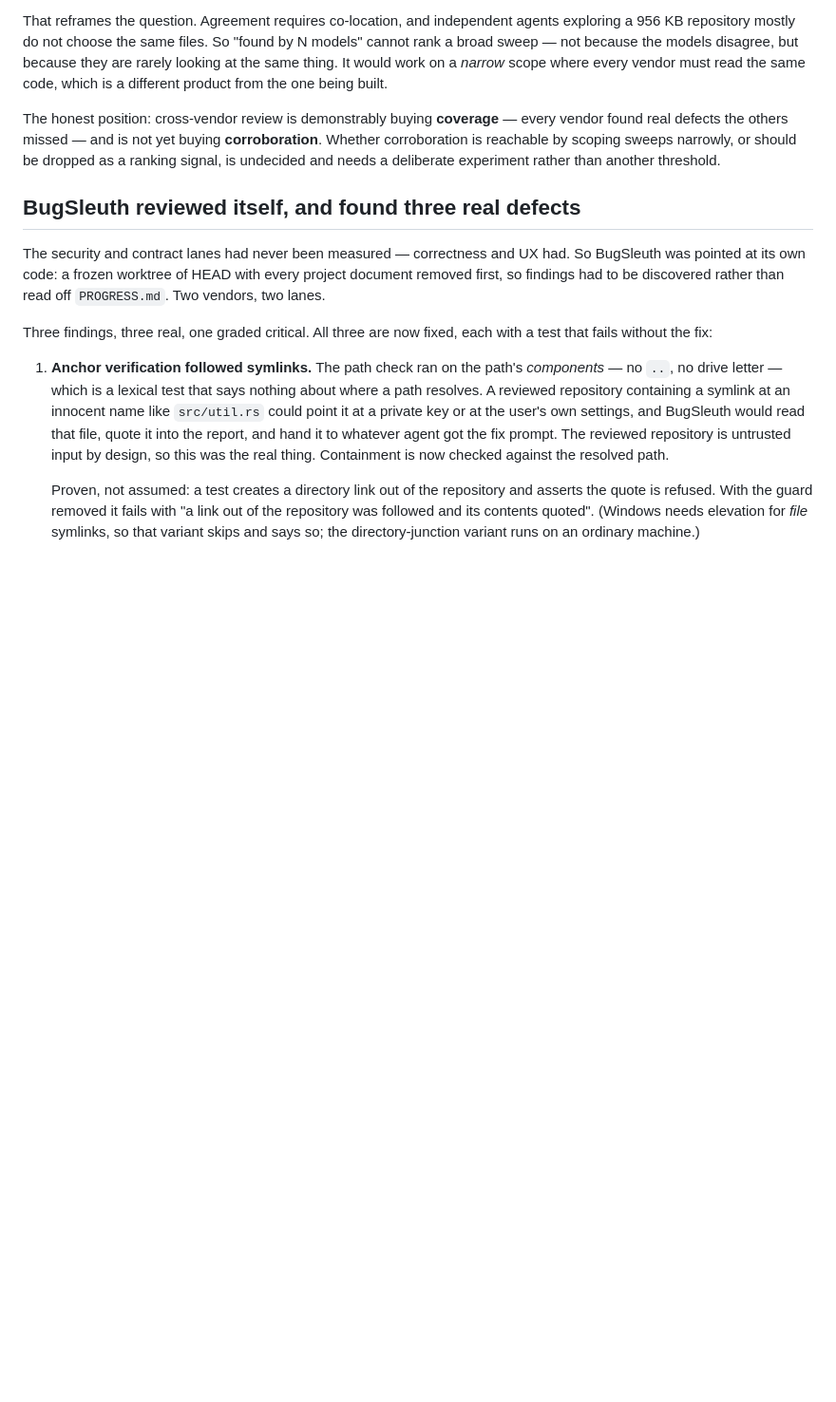
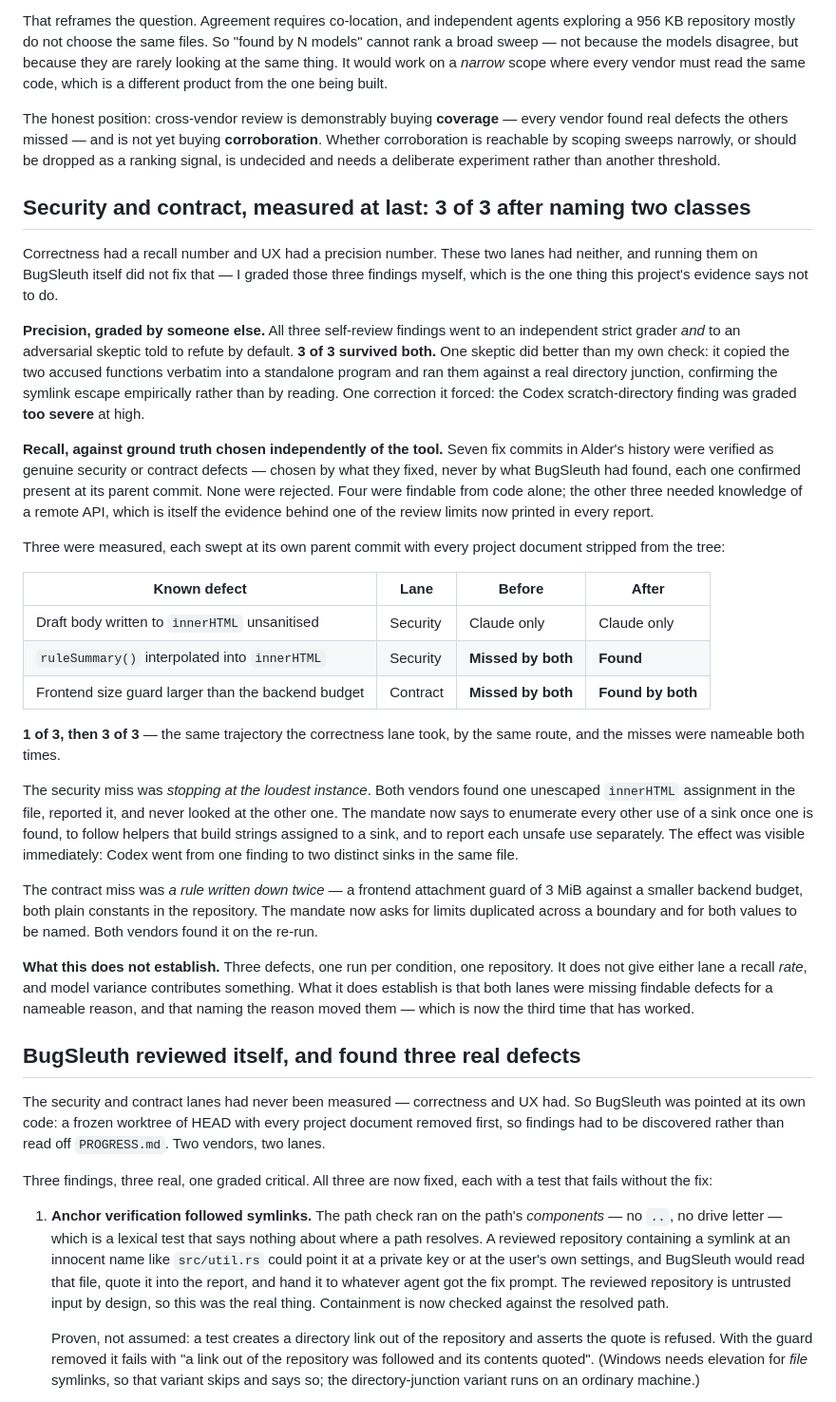
Before and after one commit to Swatto86/BugSleuth, a Markdown page: PROGRESS.md, the part around the change. Shown at 95% size. Rendered like a GitHub page; blank space fills up the shorter version.

Commit message:
Record the security and contract measurement: 1 of 3, then 3 of 3
Both lanes now have the numbers correctness and UX had. Precision was graded by
an independent strict grader and an adversarial skeptic rather than by me: 3 of
3 survived both, and one severity of mine was called too high.

Recall was measured against seven fix commits verified from a real repository's
history, chosen by what they fixed rather than by what BugSleuth found, each
confirmed present at its parent commit. Three were swept. Both lanes missed
findable defects for nameable reasons - stopping at the loudest sink, and a
limit written down on both sides of a boundary - and naming those two classes
in the mandates took the same experiment from 1 of 3 to 3 of 3.

The entry is explicit about what this does not establish: three defects, one run
per condition, one repository, and no recall rate for either lane.

```diff
--- a/PROGRESS.md
+++ b/PROGRESS.md
@@ -390,6 +390,58 @@ every vendor found real defects the others missed — and is not yet buying
 narrowly, or should be dropped as a ranking signal, is undecided and needs a
 deliberate experiment rather than another threshold.
 
+## Security and contract, measured at last: 3 of 3 after naming two classes
+
+Correctness had a recall number and UX had a precision number. These two lanes
+had neither, and running them on BugSleuth itself did not fix that — I graded
+those three findings myself, which is the one thing this project's evidence says
+not to do.
+
+**Precision, graded by someone else.** All three self-review findings went to an
+independent strict grader *and* to an adversarial skeptic told to refute by
+default. **3 of 3 survived both.** One skeptic did better than my own check: it
+copied the two accused functions verbatim into a standalone program and ran them
+against a real directory junction, confirming the symlink escape empirically
+rather than by reading. One correction it forced: the Codex scratch-directory
+finding was graded **too severe** at high.
+
+**Recall, against ground truth chosen independently of the tool.** Seven fix
+commits in Alder's history were verified as genuine security or contract
+defects — chosen by what they fixed, never by what BugSleuth had found, each one
+confirmed present at its parent commit. None were rejected. Four were findable
+from code alone; the other three needed knowledge of a remote API, which is
+itself the evidence behind one of the review limits now printed in every report.
+
+Three were measured, each swept at its own parent commit with every project
+document stripped from the tree:
+
+| Known defect | Lane | Before | After |
+|---|---|---|---|
+| Draft body written to `innerHTML` unsanitised | Security | Claude only | Claude only |
+| `ruleSummary()` interpolated into `innerHTML` | Security | **Missed by both** | **Found** |
+| Frontend size guard larger than the backend budget | Contract | **Missed by both** | **Found by both** |
+
+**1 of 3, then 3 of 3** — the same trajectory the correctness lane took, by the
+same route, and the misses were nameable both times.
+
+The security miss was *stopping at the loudest instance*. Both vendors found one
+unescaped `innerHTML` assignment in the file, reported it, and never looked at
+the other one. The mandate now says to enumerate every other use of a sink once
+one is found, to follow helpers that build strings assigned to a sink, and to
+report each unsafe use separately. The effect was visible immediately: Codex
+went from one finding to two distinct sinks in the same file.
+
+The contract miss was *a rule written down twice* — a frontend attachment guard
+of 3 MiB against a smaller backend budget, both plain constants in the
+repository. The mandate now asks for limits duplicated across a boundary and for
+both values to be named. Both vendors found it on the re-run.
+
+**What this does not establish.** Three defects, one run per condition, one
+repository. It does not give either lane a recall *rate*, and model variance
+contributes something. What it does establish is that both lanes were missing
+findable defects for a nameable reason, and that naming the reason moved them —
+which is now the third time that has worked.
+
 ## BugSleuth reviewed itself, and found three real defects
 
 The security and contract lanes had never been measured — correctness and UX
```
